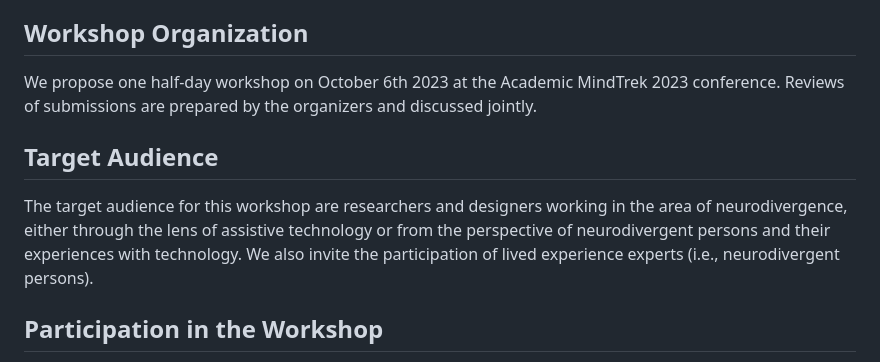
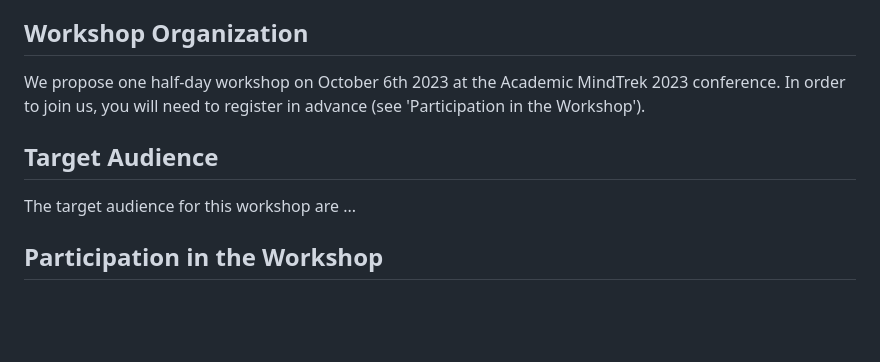
Before and after one commit to digitalinteraction/ttrpg-2023, a Markdown page: index.md, the part around the change. Drawn GitHub-style; blank space fills up the shorter version.

```diff
--- a/index.md
+++ b/index.md
@@ -18,11 +18,11 @@ This workshop will contribute to an improved understanding of TTRPG as an approa
 
 ## Workshop Organization
 
-We propose one half-day workshop on October 6th 2023 at the Academic MindTrek 2023 conference. Reviews of submissions are prepared by the organizers and discussed jointly.
+We propose one half-day workshop on October 6th 2023 at the Academic MindTrek 2023 conference. In order to join us, you will need to register in advance (see 'Participation in the Workshop').
 
 ## Target Audience
 
-The target audience for this workshop are researchers and designers working in the area of neurodivergence, either through the lens of assistive technology or from the perspective of neurodivergent persons and their experiences with technology. We also invite the participation of lived experience experts (i.e., neurodivergent persons).
+The target audience for this workshop are ...
 
 ## Participation in the Workshop
 
```
